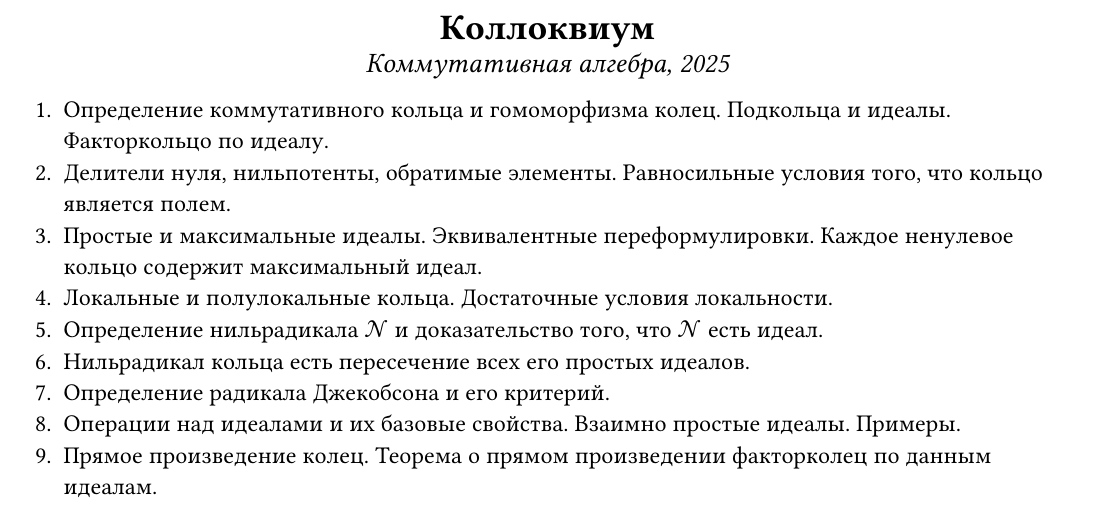
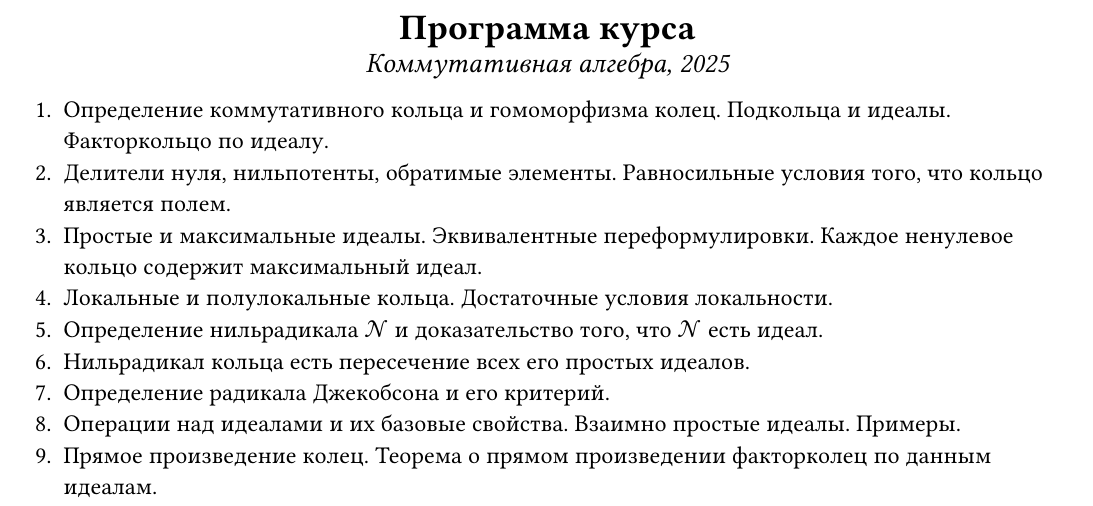
Before and after one commit to thornoar/commutative-algebra-course, a Typst document (main-lectures/program.typ): part of the page, cut at the place of the change. The pictures show the PDF file main-lectures/program.pdf that the author committed with the source.

Commit message:
automatic commit

```diff
--- a/main-lectures/program.typ
+++ b/main-lectures/program.typ
@@ -5,7 +5,7 @@
 #show: formatting
 #set enum(numbering: "1.")
 
-#head[Коллоквиум]
+#head[Программа курса]
 
 + Определение коммутативного кольца и гомоморфизма колец. Подкольца и идеалы. Факторкольцо по идеалу.
 + Делители нуля, нильпотенты, обратимые элементы. Равносильные условия того, что кольцо является полем.
```
Also changed, not shown: main-lectures/program.pdf.
